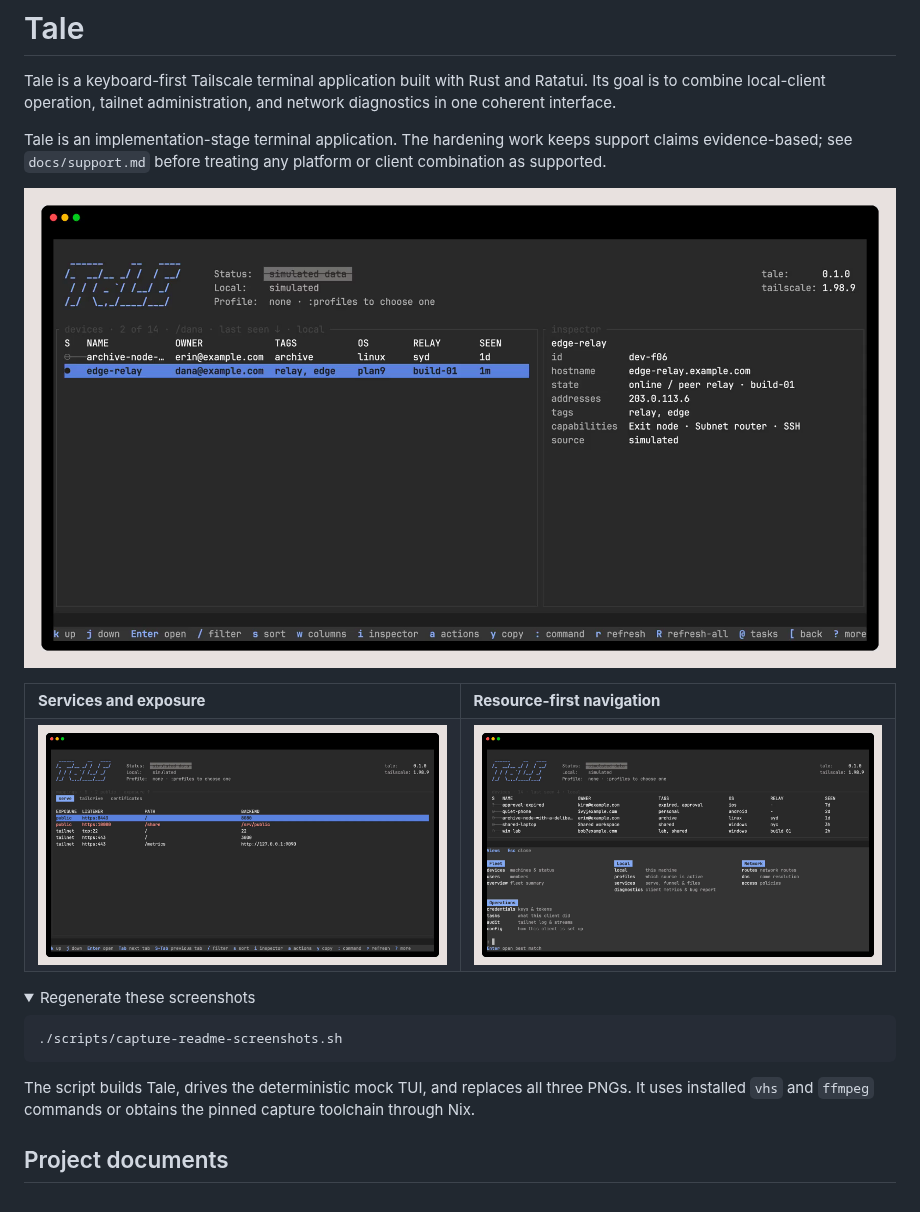
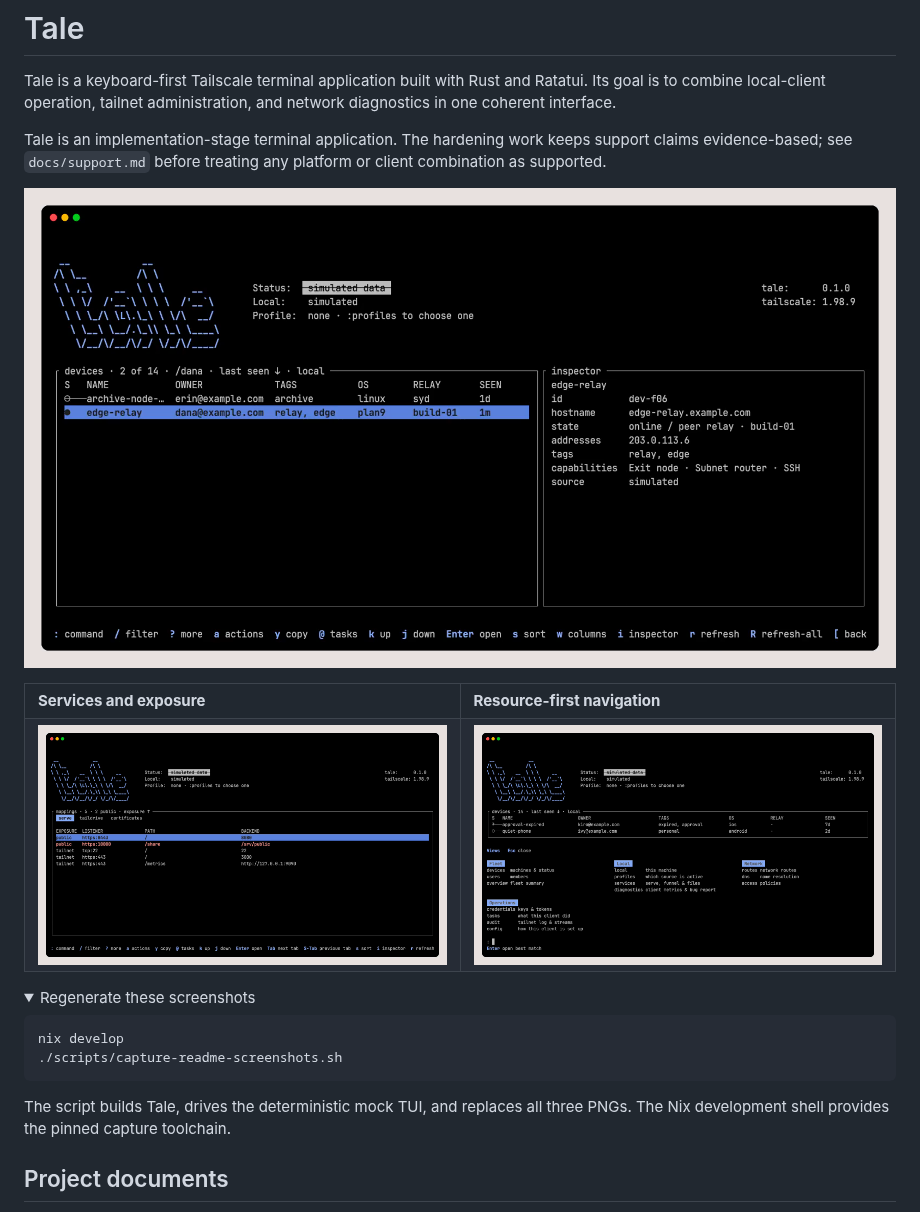
Before and after one commit to ukashazia/tale, a Markdown page: README.md, the part around the change. GitHub-like rendering; pictures changed too: docs/assets/tale-devices.png, docs/assets/tale-navigation.png, docs/assets/tale-services.png; folded sections open.

Commit message:
build: add nix development shell for screenshot tooling

````diff
--- a/README.md
+++ b/README.md
@@ -37,12 +37,12 @@ platform or client combination as supported.
 <summary>Regenerate these screenshots</summary>
 
 ```sh
+nix develop
 ./scripts/capture-readme-screenshots.sh
 ```
 
 The script builds Tale, drives the deterministic mock TUI, and replaces all
-three PNGs. It uses installed `vhs` and `ffmpeg` commands or obtains the pinned
-capture toolchain through Nix.
+three PNGs. The Nix development shell provides the pinned capture toolchain.
 
 </details>
 
````
Also changed, not shown: 6 other files.
